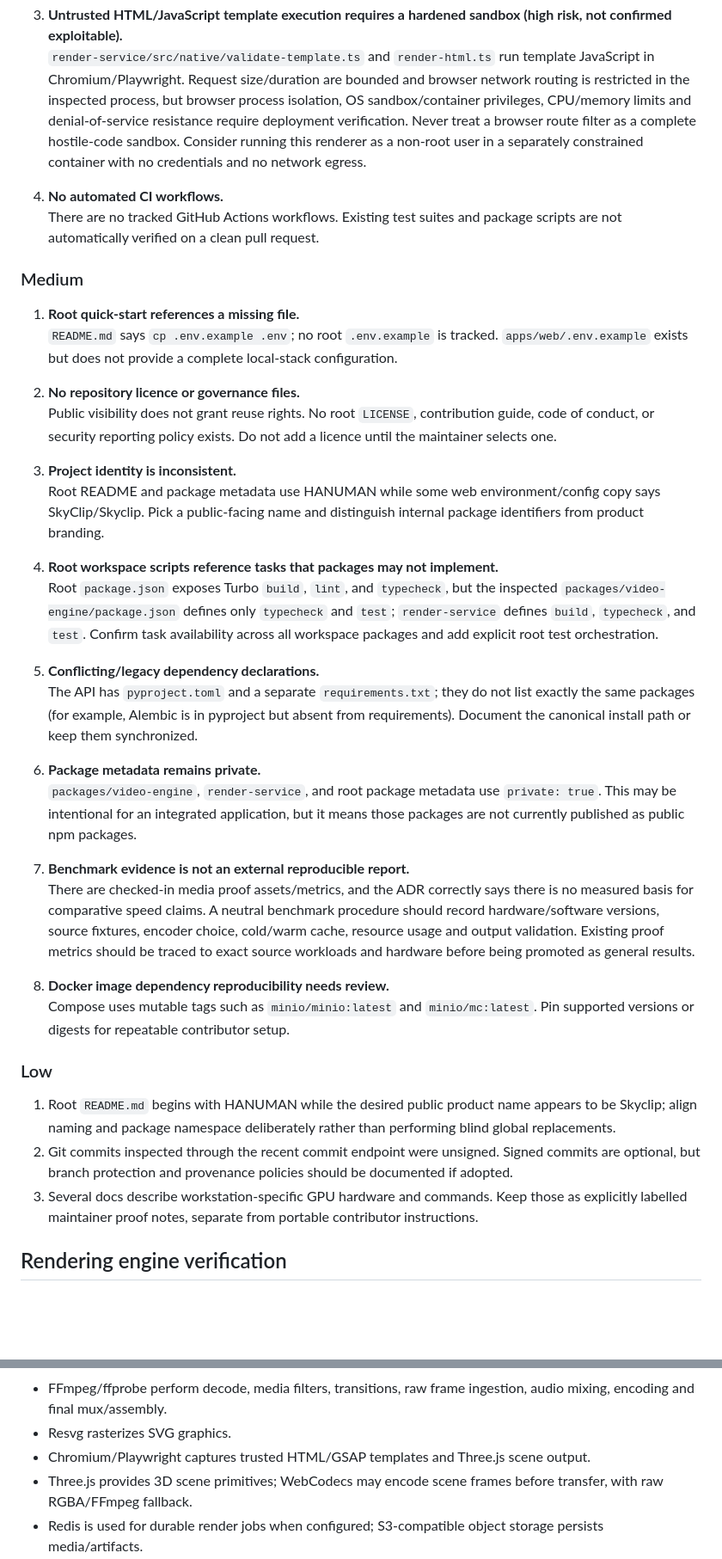
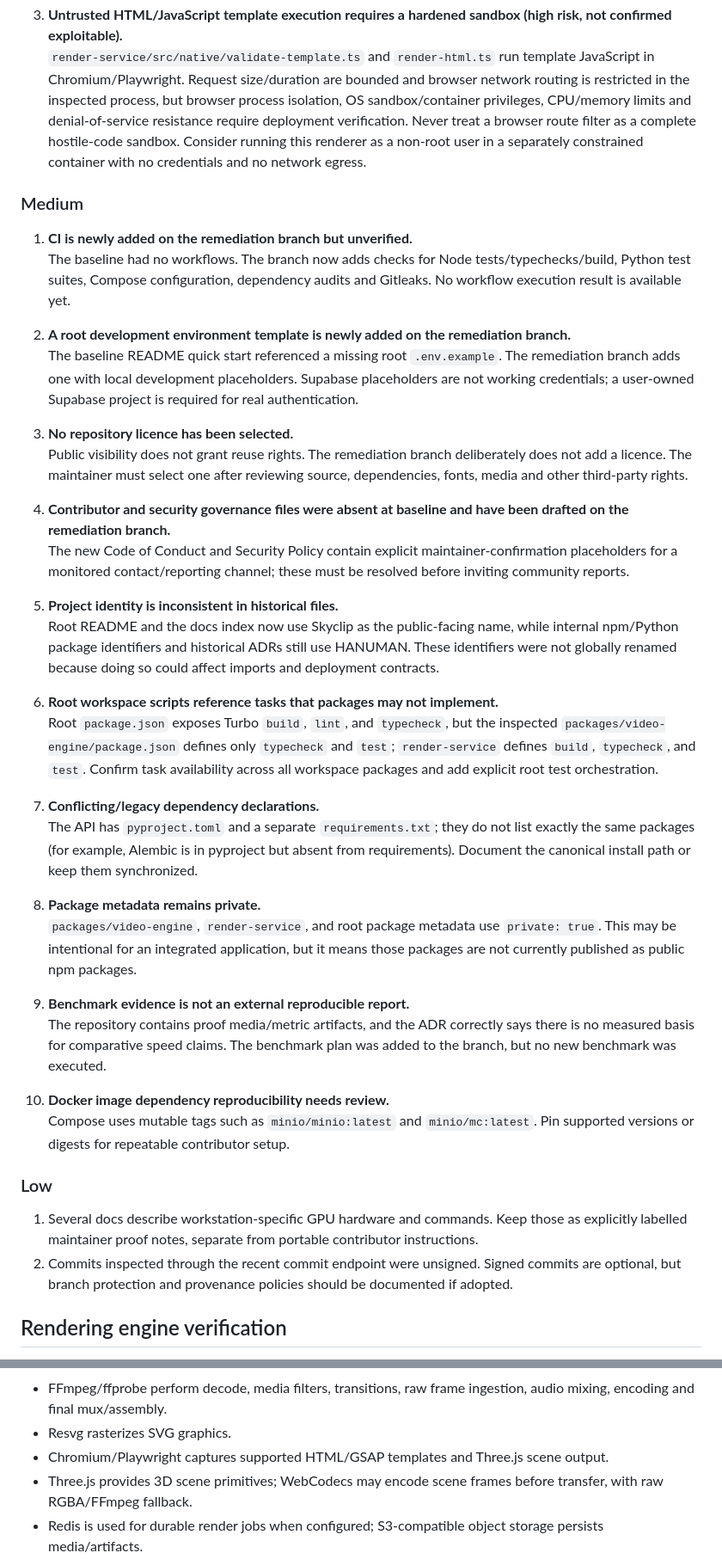
Before and after one commit to tarunkumarreddy87/skyclips1, a Markdown page: docs/OPEN_SOURCE_AUDIT.md, 2 parts joined by grey strips. Shown at 86% size. GitHub-like rendering; blank space fills up the shorter version.

Commit message:
docs: reflect verified remediation branch status

```diff
--- a/docs/OPEN_SOURCE_AUDIT.md
+++ b/docs/OPEN_SOURCE_AUDIT.md
@@ -38,40 +39,42 @@ No confirmed critical vulnerability was established by this static inspection. R
 3. **Untrusted HTML/JavaScript template execution requires a hardened sandbox (high risk, not confirmed exploitable).**
    `render-service/src/native/validate-template.ts` and `render-html.ts` run template JavaScript in Chromium/Playwright. Request size/duration are bounded and browser network routing is restricted in the inspected process, but browser process isolation, OS sandbox/container privileges, CPU/memory limits and denial-of-service resistance require deployment verification. Never treat a browser route filter as a complete hostile-code sandbox. Consider running this renderer as a non-root user in a separately constrained container with no credentials and no network egress.
 
-4. **No automated CI workflows.**
-   There are no tracked GitHub Actions workflows. Existing test suites and package scripts are not automatically verified on a clean pull request.
-
 ### Medium
 
-1. **Root quick-start references a missing file.**
-   `README.md` says `cp .env.example .env`; no root `.env.example` is tracked. `apps/web/.env.example` exists but does not provide a complete local-stack configuration.
+1. **CI is newly added on the remediation branch but unverified.**
+   The baseline had no workflows. The branch now adds checks for Node tests/typechecks/build, Python test suites, Compose configuration, dependency audits and Gitleaks. No workflow execution result is available yet.
 
-2. **No repository licence or governance files.**
-   Public visibility does not grant reuse rights. No root `LICENSE`, contribution guide, code of conduct, or security reporting policy exists. Do not add a licence until the maintainer selects one.
+2. **A root development environment template is newly added on the remediation branch.**
+   The baseline README quick start referenced a missing root `.env.example`. The remediation branch adds one with local development placeholders. Supabase placeholders are not working credentials; a user-owned Supabase project is required for real authentication.
 
-3. **Project identity is inconsistent.**
-   Root README and package metadata use HANUMAN while some web environment/config copy says SkyClip/Skyclip. Pick a public-facing name and distinguish internal package identifiers from product branding.
+3. **No repository licence has been selected.**
+   Public visibility does not grant reuse rights. The remediation branch deliberately does not add a licence. The maintainer must select one after reviewing source, dependencies, fonts, media and other third-party rights.
 
-4. **Root workspace scripts reference tasks that packages may not implement.**
+4. **Contributor and security governance files were absent at baseline and have been drafted on the remediation branch.**
+   The new Code of Conduct and Security Policy contain explicit maintainer-confirmation placeholders for a monitored contact/reporting channel; these must be resolved before inviting community reports.
+
+5. **Project identity is inconsistent in historical files.**
+   Root README and the docs index now use Skyclip as the public-facing name, while internal npm/Python package identifiers and historical ADRs still use HANUMAN. These identifiers were not globally renamed because doing so could affect imports and deployment contracts.
+
+6. **Root workspace scripts reference tasks that packages may not implement.**
    Root `package.json` exposes Turbo `build`, `lint`, and `typecheck`, but the inspected `packages/video-engine/package.json` defines only `typecheck` and `test`; `render-service` defines `build`, `typecheck`, and `test`. Confirm task availability across all workspace packages and add explicit root test orchestration.
 
-5. **Conflicting/legacy dependency declarations.**
+7. **Conflicting/legacy dependency declarations.**
    The API has `pyproject.toml` and a separate `requirements.txt`; they do not list exactly the same packages (for example, Alembic is in pyproject but absent from requirements). Document the canonical install path or keep them synchronized.
 
-6. **Package metadata remains private.**
+8. **Package metadata remains private.**
    `packages/video-engine`, `render-service`, and root package metadata use `private: true`. This may be intentional for an integrated application, but it means those packages are not currently published as public npm packages.
 
-7. **Benchmark evidence is not an external reproducible report.**
-   There are checked-in media proof assets/metrics, and the ADR correctly says there is no measured basis for comparative speed claims. A neutral benchmark procedure should record hardware/software versions, source fixtures, encoder choice, cold/warm cache, resource usage and output validation. Existing proof metrics should be traced to exact source workloads and hardware before being promoted as general results.
+9. **Benchmark evidence is not an external reproducible report.**
+   The repository contains proof media/metric artifacts, and the ADR correctly says there is no measured basis for comparative speed claims. The benchmark plan was added to the branch, but no new benchmark was executed.
 
-8. **Docker image dependency reproducibility needs review.**
-   Compose uses mutable tags such as `minio/minio:latest` and `minio/mc:latest`. Pin supported versions or digests for repeatable contributor setup.
+10. **Docker image dependency reproducibility needs review.**
+    Compose uses mutable tags such as `minio/minio:latest` and `minio/mc:latest`. Pin supported versions or digests for repeatable contributor setup.
 
 ### Low
 
-1. Root `README.md` begins with HANUMAN while the desired public product name appears to be Skyclip; align naming and package namespace deliberately rather than performing blind global replacements.
-2. Git commits inspected through the recent commit endpoint were unsigned. Signed commits are optional, but branch protection and provenance policies should be documented if adopted.
-3. Several docs describe workstation-specific GPU hardware and commands. Keep those as explicitly labelled maintainer proof notes, separate from portable contributor instructions.
+1. Several docs describe workstation-specific GPU hardware and commands. Keep those as explicitly labelled maintainer proof notes, separate from portable contributor instructions.
+2. Commits inspected through the recent commit endpoint were unsigned. Signed commits are optional, but branch protection and provenance policies should be documented if adopted.
 
 ## Rendering engine verification
 
@@ -89,7 +92,7 @@ The repository contains a custom engine in `packages/video-engine` and an export
 **External engines and dependencies:**
 - FFmpeg/ffprobe perform decode, media filters, transitions, raw frame ingestion, audio mixing, encoding and final mux/assembly.
 - Resvg rasterizes SVG graphics.
-- Chromium/Playwright captures trusted HTML/GSAP templates and Three.js scene output.
+- Chromium/Playwright captures supported HTML/GSAP templates and Three.js scene output.
 - Three.js provides 3D scene primitives; WebCodecs may encode scene frames before transfer, with raw RGBA/FFmpeg fallback.
 - Redis is used for durable render jobs when configured; S3-compatible object storage persists media/artifacts.
 
```
Also changed, not shown: other parts of docs/OPEN_SOURCE_AUDIT.md (+19 -17 lines).
